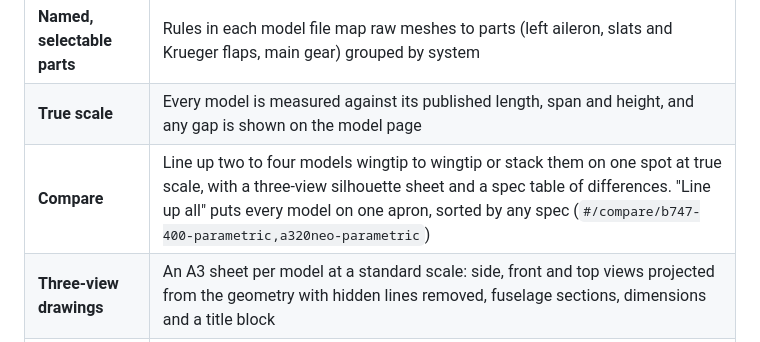
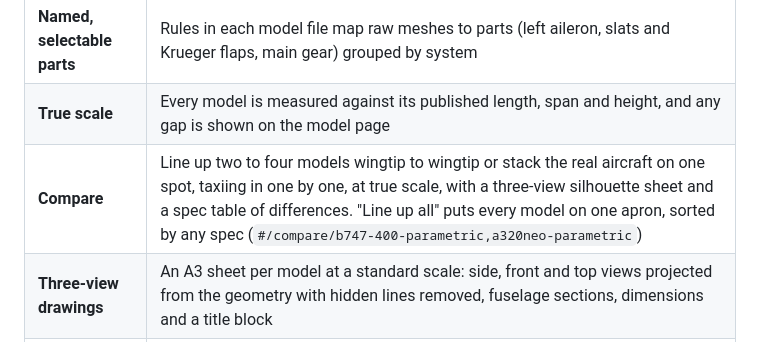
Before and after one commit to al-ex-ai/Machina, a Markdown page: README.md, the part around one of its changes. GitHub-like rendering.

Commit message:
Overlay with the real aircraft: own paint with a wash of color, stacked largest first, the others taxiing in one by one, with Replay

```diff
--- a/README.md
+++ b/README.md
@@ -20,7 +20,7 @@ Machina turns simulator models into explorable, named parts.
 |---|---|
 | **Named, selectable parts** | Rules in each model file map raw meshes to parts (left aileron, slats and Krueger flaps, main gear) grouped by system |
 | **True scale** | Every model is measured against its published length, span and height, and any gap is shown on the model page |
-| **Compare** | Line up two to four models wingtip to wingtip or stack them on one spot at true scale, with a three-view silhouette sheet and a spec table of differences. "Line up all" puts every model on one apron, sorted by any spec (`#/compare/b747-400-parametric,a320neo-parametric`) |
+| **Compare** | Line up two to four models wingtip to wingtip or stack the real aircraft on one spot, taxiing in one by one, at true scale, with a three-view silhouette sheet and a spec table of differences. "Line up all" puts every model on one apron, sorted by any spec (`#/compare/b747-400-parametric,a320neo-parametric`) |
 | **Three-view drawings** | An A3 sheet per model at a standard scale: side, front and top views projected from the geometry with hidden lines removed, fuselage sections, dimensions and a title block |
 | **Generated detail** | Parametric models get panel seams, framed windows, control surface gaps, fan blades, gear linkage, antennas and beacons from the data they already have |
 | **Liveries** | Every parametric model can wear Machina's colors, a factory demonstrator scheme, polished metal, factory primer or plain white. Presets swap colors only, so positions stay measured (`#/m/<id>?livery=metal`) |
```
Also changed, not shown: other parts of README.md (+1 -1 lines), ROADMAP.md (+1 -1 lines), docs/compare-overlay.png, 4 other files.
